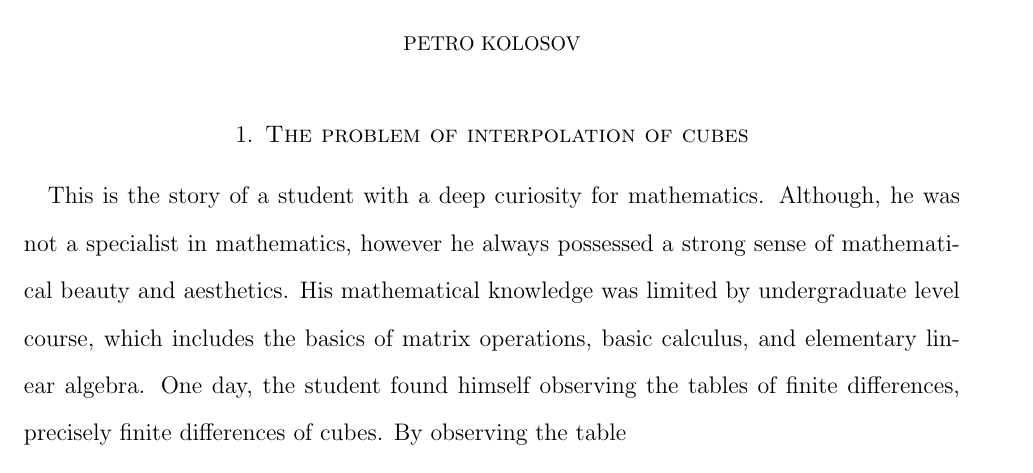
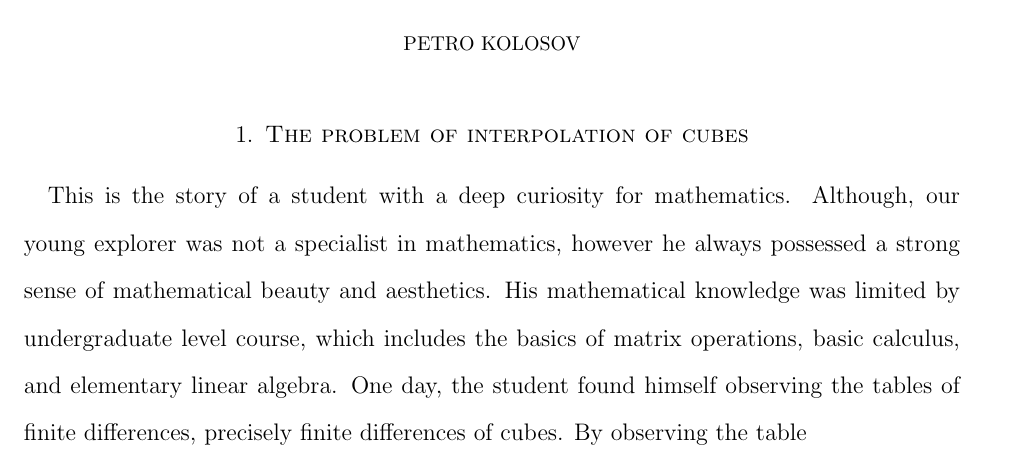
Before and after one commit to kolosovpetro/unexpected-polynomial-identities-classical-interpolation, a LaTeX paper (src/surprising-polynomial-identities-classical-interpolation.tex, which reads src/sections/02_the_problem_of_interpolation_of_cubes.tex): part of page 1 of 10, cut so that both start at the same text. Compiled offline with pdfLaTeX.

Commit message:
work in progress

```diff
--- a/src/sections/02_the_problem_of_interpolation_of_cubes.tex
+++ b/src/sections/02_the_problem_of_interpolation_of_cubes.tex
@@ -1,6 +1,6 @@
 This is the story of a student with a deep curiosity for mathematics.
-Although, he was not a specialist in mathematics, however he always possessed a strong sense of mathematical
-beauty and aesthetics.
+Although, our young explorer was not a specialist in mathematics,
+however he always possessed a strong sense of mathematical beauty and aesthetics.
 His mathematical knowledge was limited by undergraduate level course, which includes the basics of
 matrix operations, basic calculus, and elementary linear algebra.
 One day, the student found himself observing the tables of finite differences, precisely finite differences of cubes.
```
Also changed, not shown: out/surprising-polynomial-identities-classical-interpolation.pdf.
